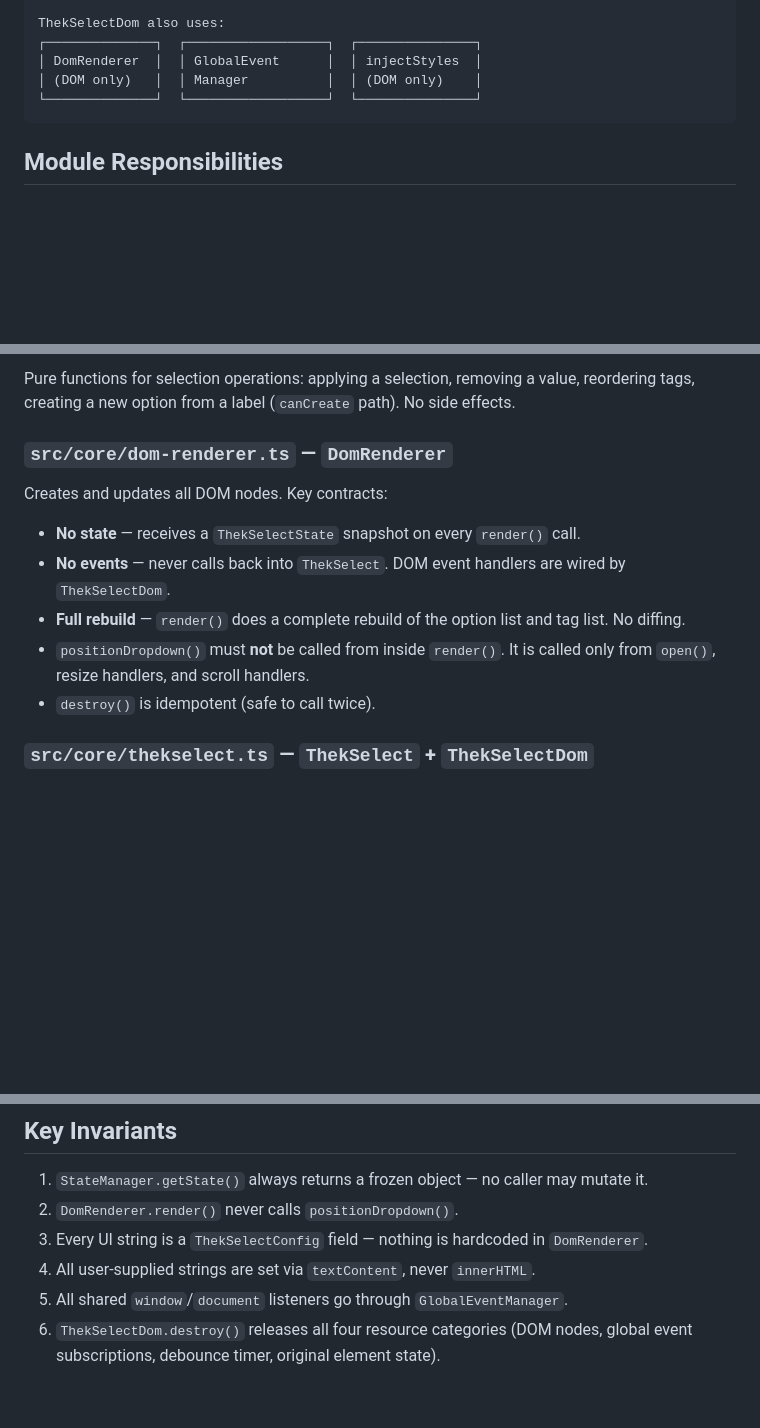
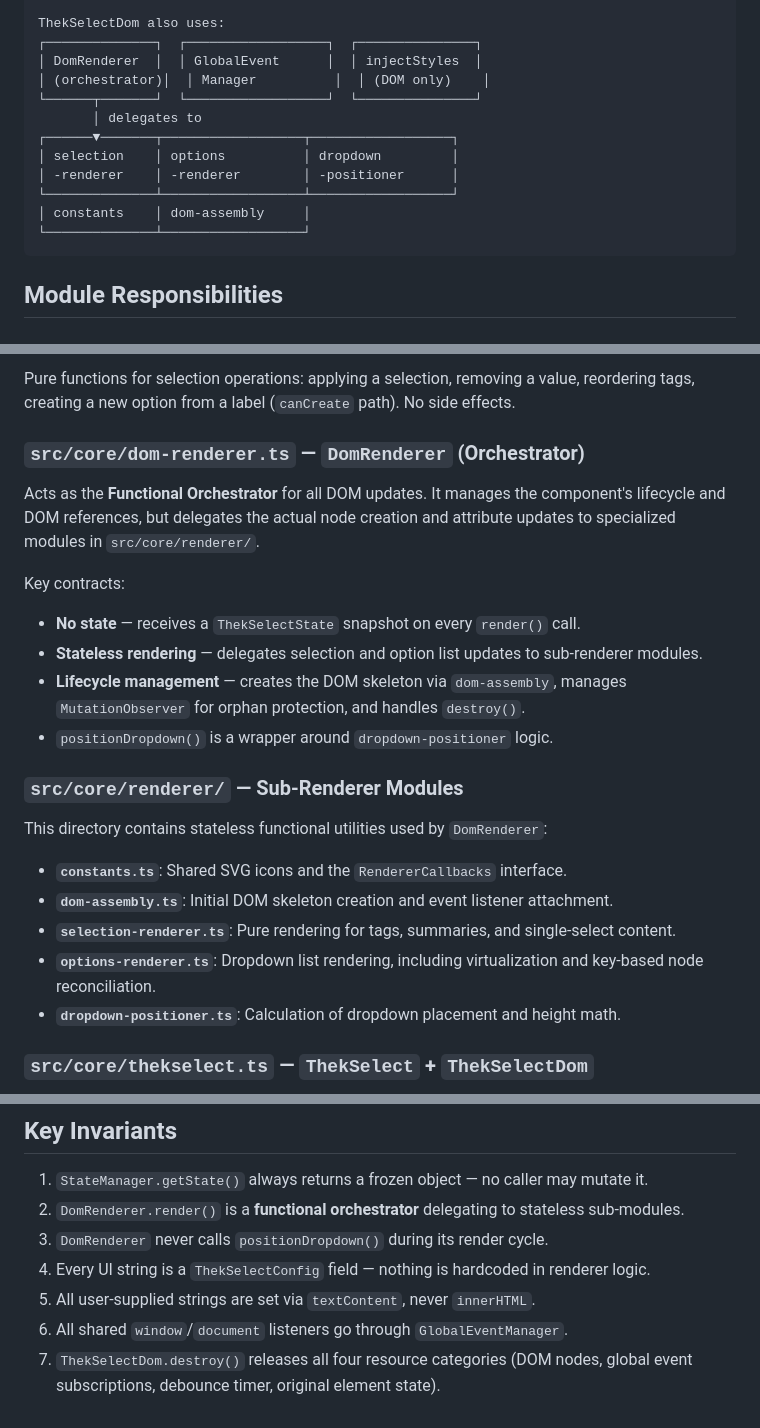
Before and after one commit to Thekster/ThekSelect, a Markdown page: docs/ARCHITECTURE.md, 3 parts joined by grey strips. Rendered like a GitHub page; blank space fills up the shorter version.

Commit message:
docs: update ARCHITECTURE.md with modular renderer structure

````diff
--- a/docs/ARCHITECTURE.md
+++ b/docs/ARCHITECTURE.md
@@ -38,8 +38,15 @@ CSS themes are distributed as importable CSS files and are entirely optional.
 ThekSelectDom also uses:
 ┌──────────────┐  ┌──────────────────┐  ┌───────────────┐
 │ DomRenderer  │  │ GlobalEvent      │  │ injectStyles  │
-│ (DOM only)   │  │ Manager          │  │ (DOM only)    │
-└──────────────┘  └──────────────────┘  └───────────────┘
+│ (orchestrator)│  │ Manager          │  │ (DOM only)    │
+└──────┬───────┘  └──────────────────┘  └───────────────┘
+       │ delegates to
+┌──────▼───────┬──────────────────┬──────────────────┐
+│ selection    │ options          │ dropdown         │
+│ -renderer    │ -renderer        │ -positioner      │
+└──────────────┴──────────────────┴──────────────────┘
+│ constants    │ dom-assembly     │
+└──────────────┴──────────────────┘
 ```
 
 ## Module Responsibilities
@@ -74,15 +81,26 @@ Pure functions for option list management: filtering by `inputValue`, remote mod
 
 Pure functions for selection operations: applying a selection, removing a value, reordering tags, creating a new option from a label (`canCreate` path). No side effects.
 
-### `src/core/dom-renderer.ts` — `DomRenderer`
+### `src/core/dom-renderer.ts` — `DomRenderer` (Orchestrator)
 
-Creates and updates all DOM nodes. Key contracts:
+Acts as the **Functional Orchestrator** for all DOM updates. It manages the component's lifecycle and DOM references, but delegates the actual node creation and attribute updates to specialized modules in `src/core/renderer/`.
+
+Key contracts:
 
 - **No state** — receives a `ThekSelectState` snapshot on every `render()` call.
-- **No events** — never calls back into `ThekSelect`. DOM event handlers are wired by `ThekSelectDom`.
-- **Full rebuild** — `render()` does a complete rebuild of the option list and tag list. No diffing.
-- `positionDropdown()` must **not** be called from inside `render()`. It is called only from `open()`, resize handlers, and scroll handlers.
-- `destroy()` is idempotent (safe to call twice).
+- **Stateless rendering** — delegates selection and option list updates to sub-renderer modules.
+- **Lifecycle management** — creates the DOM skeleton via `dom-assembly`, manages `MutationObserver` for orphan protection, and handles `destroy()`.
+- `positionDropdown()` is a wrapper around `dropdown-positioner` logic.
+
+### `src/core/renderer/` — Sub-Renderer Modules
+
+This directory contains stateless functional utilities used by `DomRenderer`:
+
+- **`constants.ts`**: Shared SVG icons and the `RendererCallbacks` interface.
+- **`dom-assembly.ts`**: Initial DOM skeleton creation and event listener attachment.
+- **`selection-renderer.ts`**: Pure rendering for tags, summaries, and single-select content.
+- **`options-renderer.ts`**: Dropdown list rendering, including virtualization and key-based node reconciliation.
+- **`dropdown-positioner.ts`**: Calculation of dropdown placement and height math.
 
 ### `src/core/thekselect.ts` — `ThekSelect` + `ThekSelectDom`
 
@@ -158,8 +176,9 @@ CSS themes are separate files, also in `dist/`, and are imported explicitly by t
 ## Key Invariants
 
 1. `StateManager.getState()` always returns a frozen object — no caller may mutate it.
-2. `DomRenderer.render()` never calls `positionDropdown()`.
-3. Every UI string is a `ThekSelectConfig` field — nothing is hardcoded in `DomRenderer`.
-4. All user-supplied strings are set via `textContent`, never `innerHTML`.
-5. All shared `window`/`document` listeners go through `GlobalEventManager`.
-6. `ThekSelectDom.destroy()` releases all four resource categories (DOM nodes, global event subscriptions, debounce timer, original element state).
+2. `DomRenderer.render()` is a **functional orchestrator** delegating to stateless sub-modules.
+3. `DomRenderer` never calls `positionDropdown()` during its render cycle.
+4. Every UI string is a `ThekSelectConfig` field — nothing is hardcoded in renderer logic.
+5. All user-supplied strings are set via `textContent`, never `innerHTML`.
+6. All shared `window`/`document` listeners go through `GlobalEventManager`.
+7. `ThekSelectDom.destroy()` releases all four resource categories (DOM nodes, global event subscriptions, debounce timer, original element state).
````
